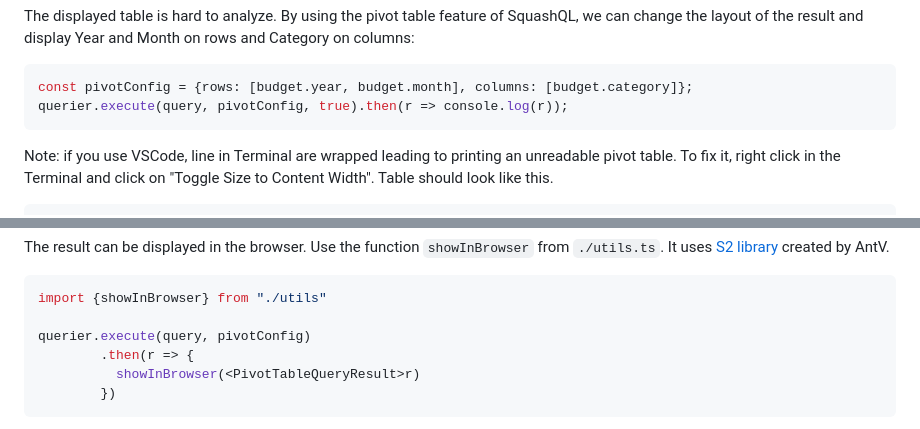
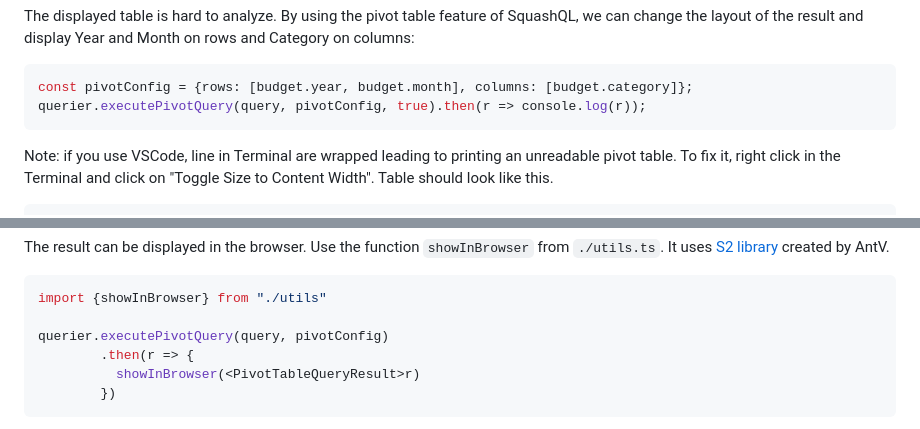
Before and after one commit to squashql/squashql-showcase, a Markdown page: TUTORIAL.md, 2 parts joined by grey strips. Drawn GitHub-style.

````diff
--- a/TUTORIAL.md
+++ b/TUTORIAL.md
@@ -755,7 +755,7 @@ and display Year and Month on rows and Category on columns:
 
 ```typescript
 const pivotConfig = {rows: [budget.year, budget.month], columns: [budget.category]};
-querier.execute(query, pivotConfig, true).then(r => console.log(r));
+querier.executePivotQuery(query, pivotConfig, true).then(r => console.log(r));
 ```
 
 Note: if you use VSCode, line in Terminal are wrapped leading to printing an unreadable pivot table. To fix it, right click
@@ -783,7 +783,7 @@ The result can be displayed in the browser. Use the function `showInBrowser` fro
 ```typescript
 import {showInBrowser} from "./utils"
 
-querier.execute(query, pivotConfig)
+querier.executePivotQuery(query, pivotConfig)
         .then(r => {
           showInBrowser(<PivotTableQueryResult>r)
         })
````
